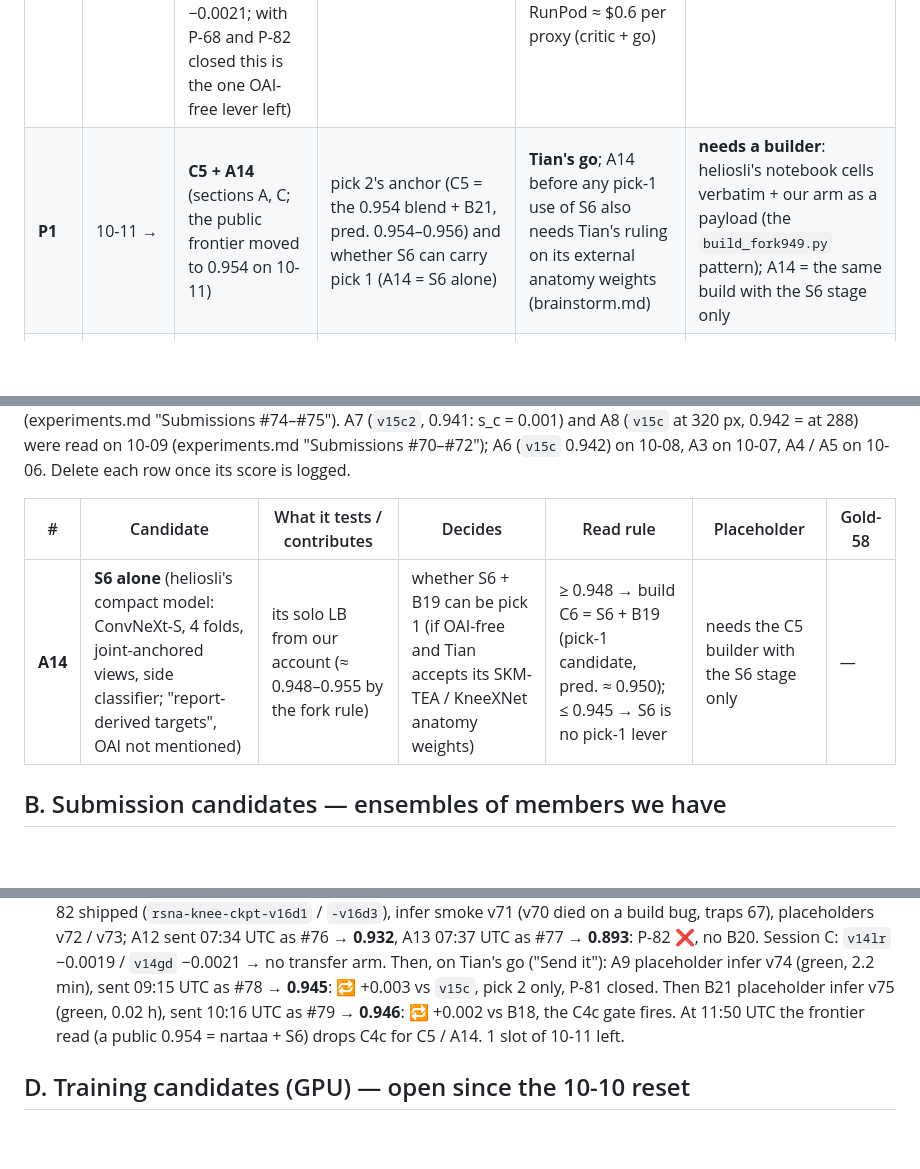
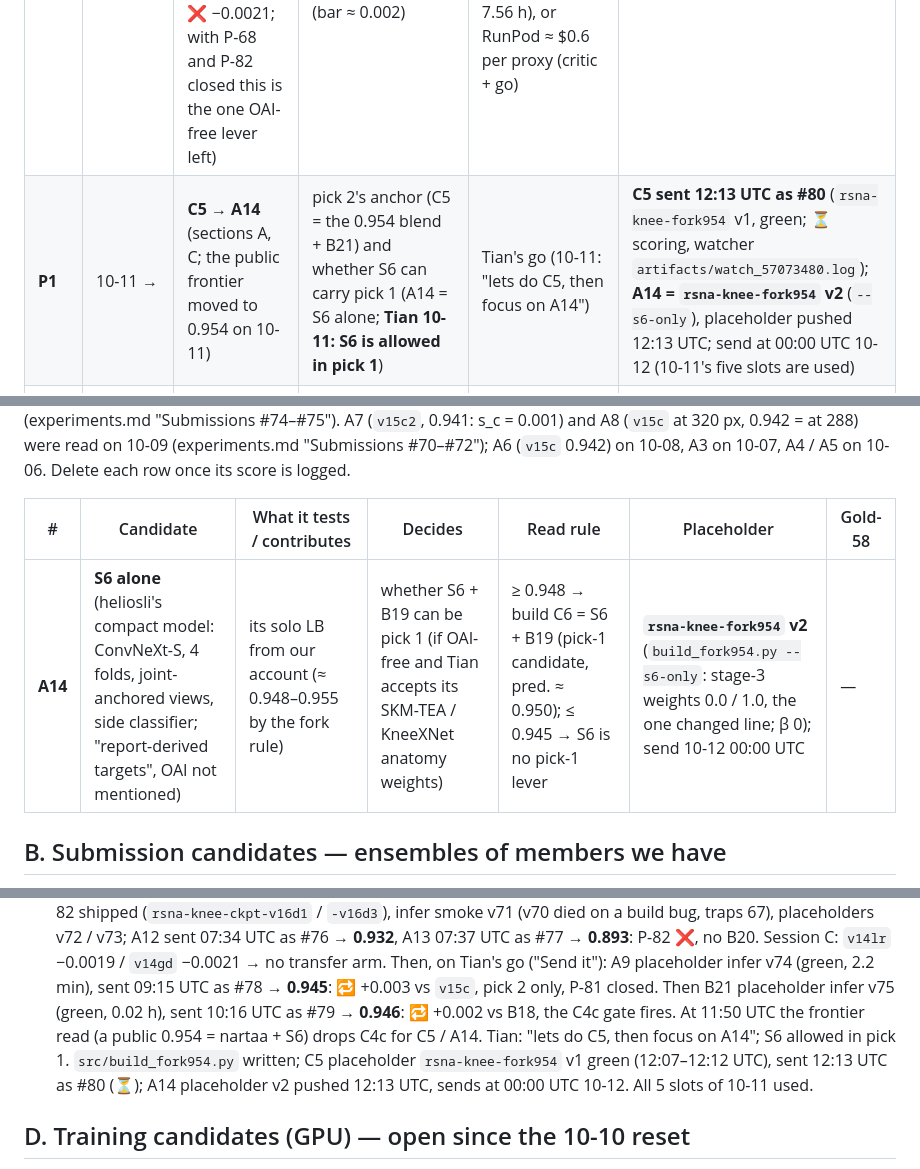
Before and after one commit to TianK003/RSNA-KneeMRI-kaggle-competition, a Markdown page: docs/candidates.md, 3 parts joined by grey strips. Rendered like a GitHub page; blank space fills up the shorter version.

Commit message:
C5 sent as #80 (rsna-knee-fork954 v1, ref 57073480, pred. 0.954-0.956); A14 (S6 alone, --s6-only) placeholder v2 pushed, sends 00:00 UTC 10-12; all 5 slots of 10-11 used

```diff
--- a/docs/candidates.md
+++ b/docs/candidates.md
@@ -52,7 +52,7 @@ GPU-min each; ≈ 2.3 h of Kaggle GPU is left until 10-10).
 | Prio | Day | Candidate | What it decides | Gate | Status |
 |---|---|---|---|---|---|
 | **P1** | 10-11 → | **The P-67 loop** (T7: next `v14mx`, `v14r288`, `v14ep20`, …; session C read 10-11: lowres 🔁 −0.0019, grid ❌ −0.0021; with P-68 and P-82 closed this is the one OAI-free lever left) | the single-model recipe on a measured ruler (bar ≈ 0.002) | **Tian's go per session**; 5.0 Kaggle GPU-h until 10-17 (a two-variant session took 7.56 h), or RunPod ≈ $0.6 per proxy (critic + go) | session D's slot and image are free; no session queued |
-| **P1** | 10-11 → | **C5 + A14** (sections A, C; the public frontier moved to 0.954 on 10-11) | pick 2's anchor (C5 = the 0.954 blend + B21, pred. 0.954–0.956) and whether S6 can carry pick 1 (A14 = S6 alone) | **Tian's go**; A14 before any pick-1 use of S6 also needs Tian's ruling on its external anatomy weights (brainstorm.md) | **needs a builder**: heliosli's notebook cells verbatim + our arm as a payload (the `build_fork949.py` pattern); A14 = the same build with the S6 stage only |
+| **P1** | 10-11 → | **C5 → A14** (sections A, C; the public frontier moved to 0.954 on 10-11) | pick 2's anchor (C5 = the 0.954 blend + B21) and whether S6 can carry pick 1 (A14 = S6 alone; **Tian 10-11: S6 is allowed in pick 1**) | Tian's go (10-11: "lets do C5, then focus on A14") | **C5 sent 12:13 UTC as #80** (`rsna-knee-fork954` v1, green; ⏳ scoring, watcher `artifacts/watch_57073480.log`); **A14 = `rsna-knee-fork954` v2** (`--s6-only`), placeholder pushed 12:13 UTC; send at 00:00 UTC 10-12 (10-11's five slots are used) |
 | P5 | dropped 10-11 | **C4c** (section C; B21 read 0.946 on 10-11, the gate fired; **dominated by the public 0.954 blend the same day**) | a better pick-2 leg: ≈ +0.0007 on pick 2 (pred. 0.951–0.952 vs C4b 0.951), a tick at best; replaces C4b only at ≥ 0.952 | **Tian's go** (1 slot left on 10-11; send it first in a day otherwise) | build: `src/build_fork949.py --members v15co v13b3 --beta 0.35` → `rsna-knee-fork949` placeholder (the C4b v2 build is the template), then send |
 | P5 | hold | **B16** (P-71) | — | **recommended DROP 10-08:** `v15c` 0.942 makes the 0.929 public reader a second, weaker ConvNeXt | hold |
 | P5 | hold | B1, B2, B7, B8, B9, B10, B12, B15 | — | B14 / B13 supersede B1 / B2; B7 / B10 predict under B6; **B8 and B15 closed by B13**; **B9 closed 10-07**; **B12 read 0.941 on 10-08 (closed)** | hold |
@@ -86,7 +86,7 @@ A10 / A11 (the P-68 solos `v13ex` 0.937 / `v13ex2` 0.936, #74 / #75: pair = the
 
 | # | Candidate | What it tests / contributes | Decides | Read rule | Placeholder | Gold-58 |
 |---|---|---|---|---|---|---|
-| **A14** | **S6 alone** (heliosli's compact model: ConvNeXt-S, 4 folds, joint-anchored views, side classifier; "report-derived targets", OAI not mentioned) | its solo LB from our account (≈ 0.948–0.955 by the fork rule) | whether S6 + B19 can be pick 1 (if OAI-free and Tian accepts its SKM-TEA / KneeXNet anatomy weights) | ≥ 0.948 → build C6 = S6 + B19 (pick-1 candidate, pred. ≈ 0.950); ≤ 0.945 → S6 is no pick-1 lever | needs the C5 builder with the S6 stage only | — |
+| **A14** | **S6 alone** (heliosli's compact model: ConvNeXt-S, 4 folds, joint-anchored views, side classifier; "report-derived targets", OAI not mentioned) | its solo LB from our account (≈ 0.948–0.955 by the fork rule) | whether S6 + B19 can be pick 1 (if OAI-free and Tian accepts its SKM-TEA / KneeXNet anatomy weights) | ≥ 0.948 → build C6 = S6 + B19 (pick-1 candidate, pred. ≈ 0.950); ≤ 0.945 → S6 is no pick-1 lever | **`rsna-knee-fork954` v2** (`build_fork954.py --s6-only`: stage-3 weights 0.0 / 1.0, the one changed line; β 0); send 10-12 00:00 UTC | — |
 
 ## B. Submission candidates — ensembles of members we have
 
@@ -182,7 +182,9 @@ A C3-type fork scores in ≈ 6.7 h, a C4b-type in ≈ 1.75 h.
   #76 → **0.932**, A13 07:37 UTC as #77 → **0.893**: P-82 ❌, no B20. Session C: `v14lr` −0.0019 / `v14gd` −0.0021 → no transfer arm.
   Then, on Tian's go ("Send it"): A9 placeholder infer v74 (green, 2.2 min), sent 09:15 UTC as #78 → **0.945**: 🔁 +0.003 vs `v15c`,
   pick 2 only, P-81 closed. Then B21 placeholder infer v75 (green, 0.02 h), sent 10:16 UTC as #79 → **0.946**: 🔁 +0.002 vs B18,
-  the C4c gate fires. At 11:50 UTC the frontier read (a public 0.954 = nartaa + S6) drops C4c for C5 / A14. 1 slot of 10-11 left.
+  the C4c gate fires. At 11:50 UTC the frontier read (a public 0.954 = nartaa + S6) drops C4c for C5 / A14. Tian: "lets do C5, then focus on A14"; S6 allowed in pick 1. `src/build_fork954.py` written; C5 placeholder
+  `rsna-knee-fork954` v1 green (12:07–12:12 UTC), sent 12:13 UTC as #80 (⏳); A14 placeholder v2 pushed 12:13 UTC, sends at 00:00 UTC
+  10-12. All 5 slots of 10-11 used.
 
 ## D. Training candidates (GPU) — open since the 10-10 reset
 
```
Also changed, not shown: other parts of docs/candidates.md (+1 -1 lines), CLAUDE.md (+2 -2 lines).
